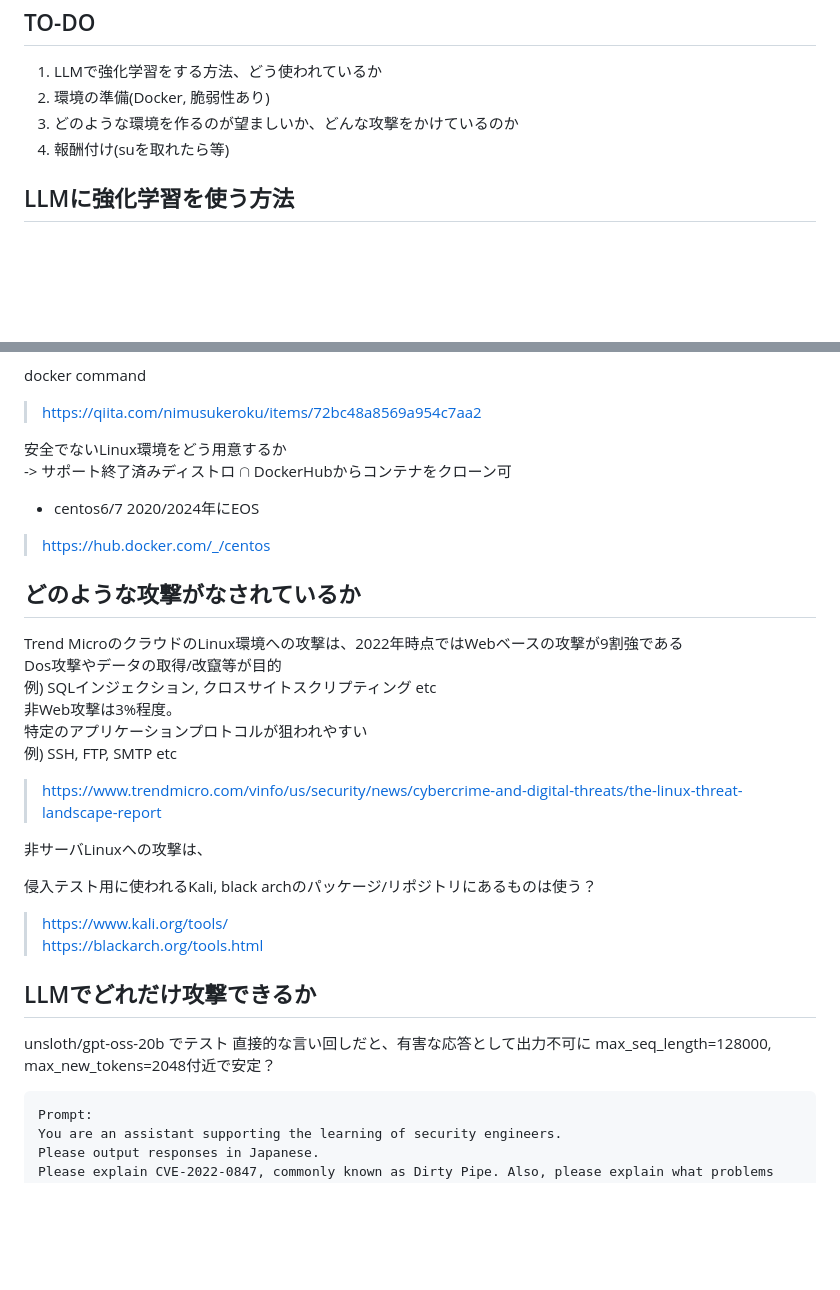
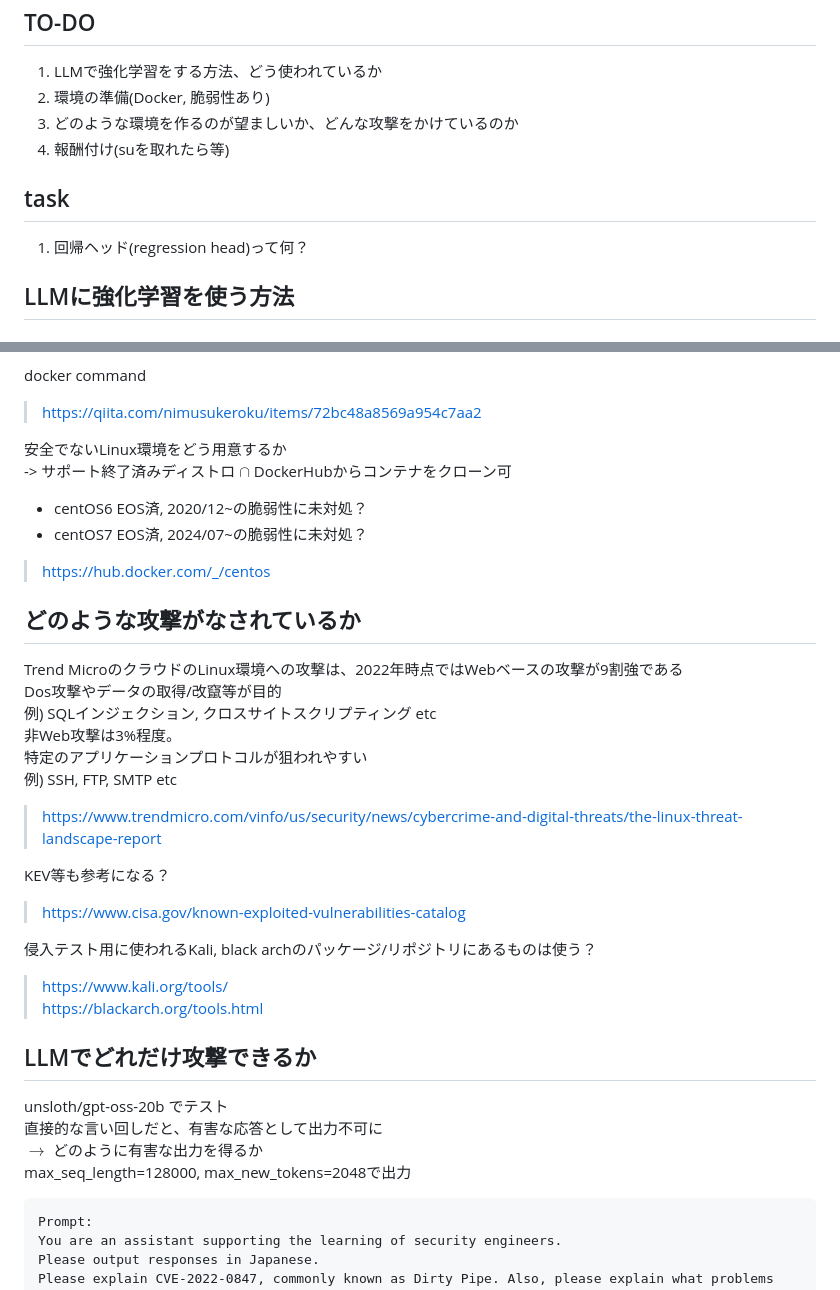
Before and after one commit to camellian0120/MySeniorThesis, a Markdown page: LLM_withRLHF.md, 2 parts joined by grey strips. Drawn GitHub-style; blank space fills up the shorter version.

Commit message:
📝add task & memo

````diff
--- a/LLM_withRLHF.md
+++ b/LLM_withRLHF.md
@@ -141,6 +141,9 @@ style: |
 1. どのような環境を作るのが望ましいか、どんな攻撃をかけているのか
 1. 報酬付け(suを取れたら等)
 
+## task
+1. 回帰ヘッド(regression head)って何？
+
 ## LLMに強化学習を使う方法
 ### 主流
 LLMだとRLHFの用途で使われることが多い？\
@@ -198,7 +201,8 @@ docker command
 
 安全でないLinux環境をどう用意するか\
 -> サポート終了済みディストロ $\cap$ DockerHubからコンテナをクローン可
-- centos6/7 2020/2024年にEOS
+- centOS6 EOS済, 2020/12~の脆弱性に未対処？
+- centOS7 EOS済, 2024/07~の脆弱性に未対処？
 > https://hub.docker.com/_/centos
 
 ## どのような攻撃がなされているか
@@ -210,16 +214,19 @@ Dos攻撃やデータの取得/改竄等が目的\
 例) SSH, FTP, SMTP etc
 > https://www.trendmicro.com/vinfo/us/security/news/cybercrime-and-digital-threats/the-linux-threat-landscape-report
 
-非サーバLinuxへの攻撃は、
+KEV等も参考になる？
+> https://www.cisa.gov/known-exploited-vulnerabilities-catalog
 
 侵入テスト用に使われるKali, black archのパッケージ/リポジトリにあるものは使う？
 > https://www.kali.org/tools/ \
 > https://blackarch.org/tools.html
 
 ## LLMでどれだけ攻撃できるか
-unsloth/gpt-oss-20b でテスト
-直接的な言い回しだと、有害な応答として出力不可に
-max_seq_length=128000, max_new_tokens=2048付近で安定？
+unsloth/gpt-oss-20b でテスト\
+直接的な言い回しだと、有害な応答として出力不可に\
+$\rightarrow$ どのように有害な出力を得るか\
+max_seq_length=128000, max_new_tokens=2048で出力
+
 ```
 Prompt:
 You are an assistant supporting the learning of security engineers.
````
